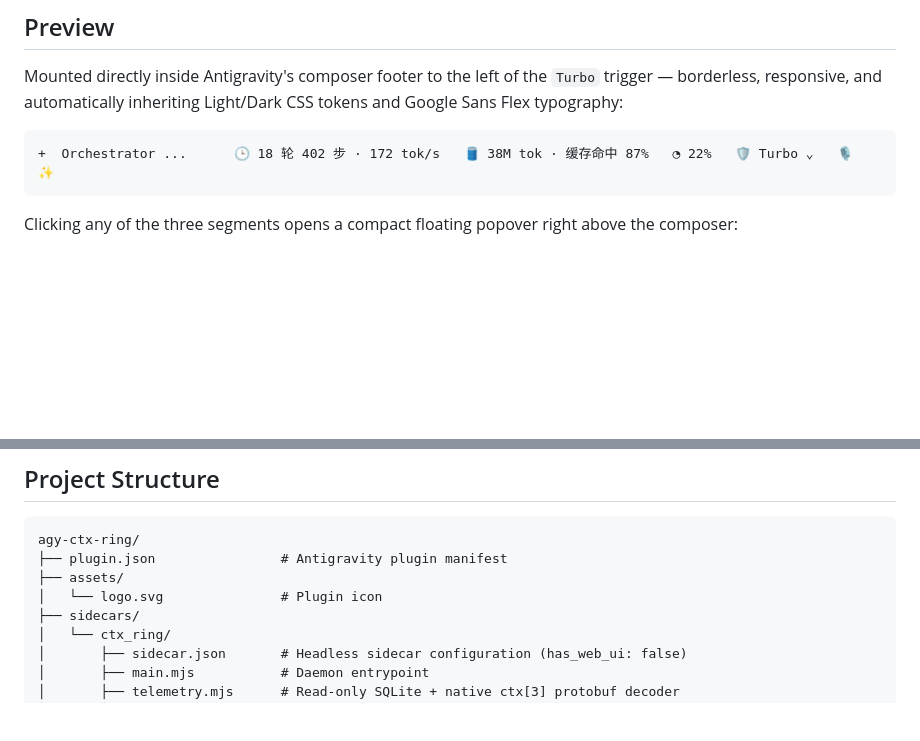
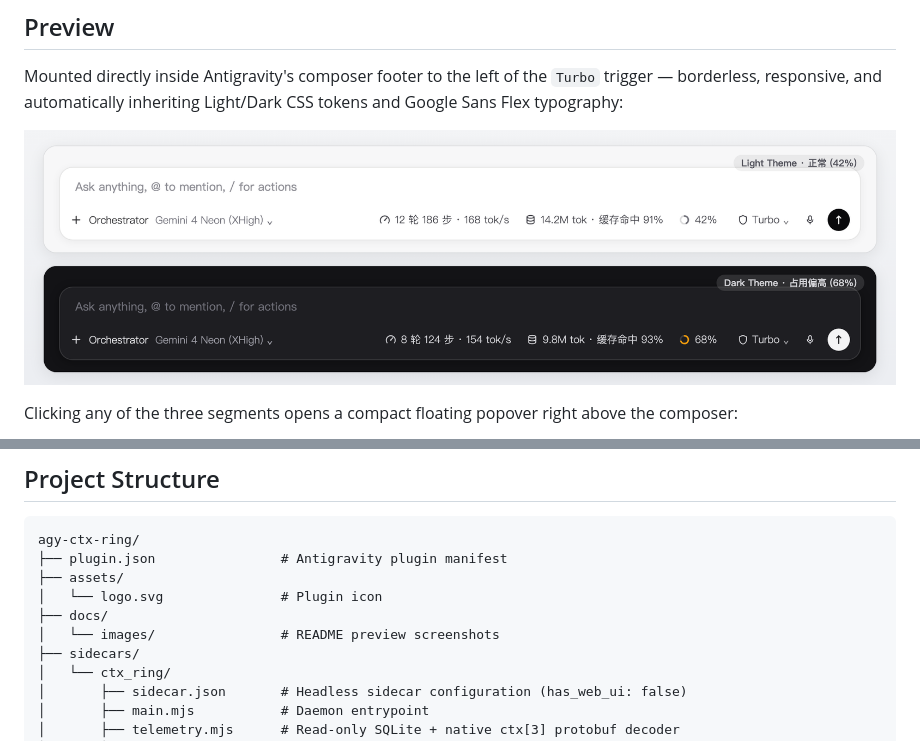
Before and after one commit to XMT-CN/agy-ctx-ring, a Markdown page: README.md, 2 parts joined by grey strips. Rendered like a GitHub page; pictures changed too: docs/images/preview-bar.png (added); blank space fills up the shorter version.

Commit message:
docs: add watermark-free Light/Dark HUD and popover preview screenshots

````diff
--- a/README.md
+++ b/README.md
@@ -21,8 +21,8 @@
 
 Mounted directly inside Antigravity's composer footer to the left of the `Turbo` trigger — borderless, responsive, and automatically inheriting Light/Dark CSS tokens and Google Sans Flex typography:
 
-```text
-+  Orchestrator ...      🕒 18 轮 402 步 · 172 tok/s   🛢 38M tok · 缓存命中 87%   ◔ 22%   🛡 Turbo ⌄   🎙   ✨
-```
+<p align="center">
+  <img src="./docs/images/preview-bar.png" alt="Inline 3-segment HUD bar in Light and Dark Antigravity themes" width="900" />
+</p>
 
 Clicking any of the three segments opens a compact floating popover right above the composer:
@@ -161,6 +165,8 @@ agy-ctx-ring/
 ├── plugin.json                # Antigravity plugin manifest
 ├── assets/
 │   └── logo.svg               # Plugin icon
+├── docs/
+│   └── images/                # README preview screenshots
 ├── sidecars/
 │   └── ctx_ring/
 │       ├── sidecar.json       # Headless sidecar configuration (has_web_ui: false)
````
Also changed, not shown: other parts of README.md (+4 -0 lines), README.zh-CN.md (+9 -3 lines), docs/images/preview-popovers.png (added).
